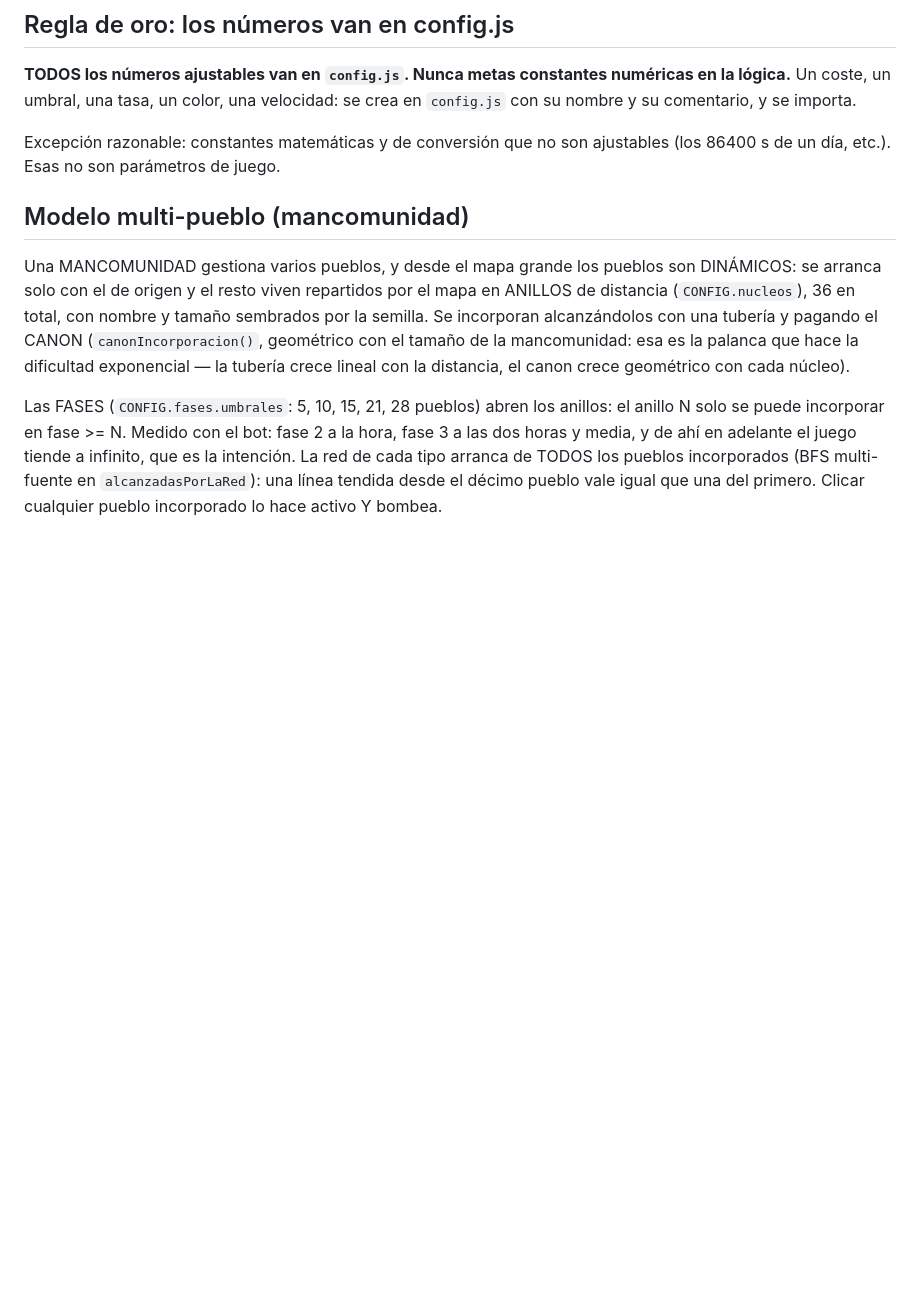
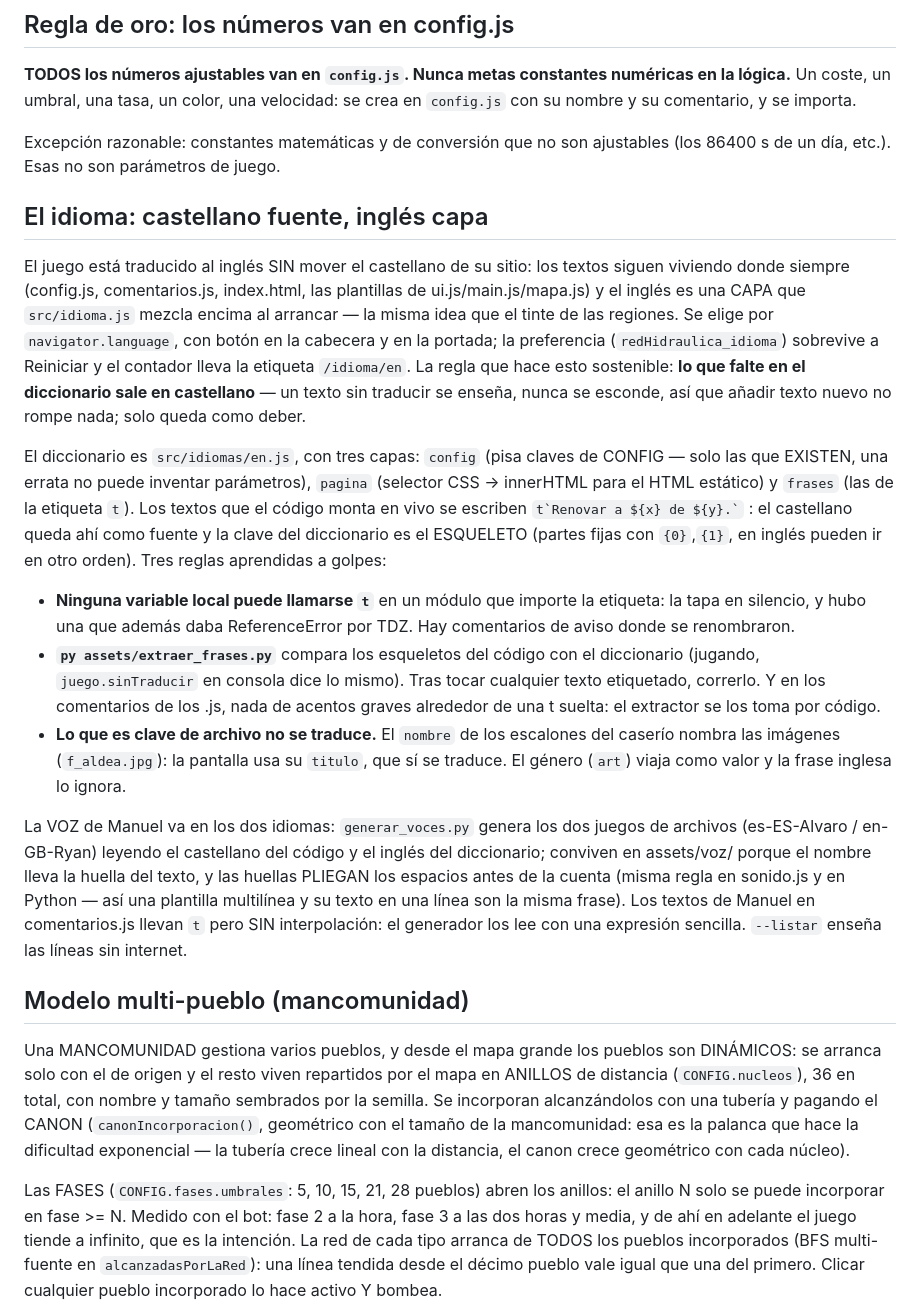
Before and after one commit to Gwi1i/pipes-and-life, a Markdown page: CLAUDE.md, the part around the change. Rendered like a GitHub page; blank space fills up the shorter version.

```diff
--- a/CLAUDE.md
+++ b/CLAUDE.md
@@ -139,6 +139,49 @@ se crea en `config.js` con su nombre y su comentario, y se importa.
 
 Excepción razonable: constantes matemáticas y de conversión que no son
 ajustables (los 86400 s de un día, etc.). Esas no son parámetros de juego.
+
+## El idioma: castellano fuente, inglés capa
+
+El juego está traducido al inglés SIN mover el castellano de su sitio: los
+textos siguen viviendo donde siempre (config.js, comentarios.js, index.html,
+las plantillas de ui.js/main.js/mapa.js) y el inglés es una CAPA que
+`src/idioma.js` mezcla encima al arrancar — la misma idea que el tinte de
+las regiones. Se elige por `navigator.language`, con botón en la cabecera y
+en la portada; la preferencia (`redHidraulica_idioma`) sobrevive a Reiniciar
+y el contador lleva la etiqueta `/idioma/en`. La regla que hace esto
+sostenible: **lo que falte en el diccionario sale en castellano** — un texto
+sin traducir se enseña, nunca se esconde, así que añadir texto nuevo no
+rompe nada; solo queda como deber.
+
+El diccionario es `src/idiomas/en.js`, con tres capas: `config` (pisa claves
+de CONFIG — solo las que EXISTEN, una errata no puede inventar parámetros),
+`pagina` (selector CSS → innerHTML para el HTML estático) y `frases` (las de
+la etiqueta `t`). Los textos que el código monta en vivo se escriben
+`` t`Renovar a ${x} de ${y}.` `` : el castellano queda ahí como fuente y la
+clave del diccionario es el ESQUELETO (partes fijas con `{0}`,`{1}`, en
+inglés pueden ir en otro orden). Tres reglas aprendidas a golpes:
+
+- **Ninguna variable local puede llamarse `t`** en un módulo que importe la
+  etiqueta: la tapa en silencio, y hubo una que además daba ReferenceError
+  por TDZ. Hay comentarios de aviso donde se renombraron.
+- **`py assets/extraer_frases.py`** compara los esqueletos del código con el
+  diccionario (jugando, `juego.sinTraducir` en consola dice lo mismo). Tras
+  tocar cualquier texto etiquetado, correrlo. Y en los comentarios de los
+  .js, nada de acentos graves alrededor de una t suelta: el extractor se los
+  toma por código.
+- **Lo que es clave de archivo no se traduce.** El `nombre` de los escalones
+  del caserío nombra las imágenes (`f_aldea.jpg`): la pantalla usa su
+  `titulo`, que sí se traduce. El género (`art`) viaja como valor y la frase
+  inglesa lo ignora.
+
+La VOZ de Manuel va en los dos idiomas: `generar_voces.py` genera los dos
+juegos de archivos (es-ES-Alvaro / en-GB-Ryan) leyendo el castellano del
+código y el inglés del diccionario; conviven en assets/voz/ porque el nombre
+lleva la huella del texto, y las huellas PLIEGAN los espacios antes de la
+cuenta (misma regla en sonido.js y en Python — así una plantilla multilínea
+y su texto en una línea son la misma frase). Los textos de Manuel en
+comentarios.js llevan `t` pero SIN interpolación: el generador los lee con
+una expresión sencilla. `--listar` enseña las líneas sin internet.
 
 ## Modelo multi-pueblo (mancomunidad)
 
```
Also changed, not shown: README.md (+5 -0 lines), docs/itch.md (+56 -8 lines).
